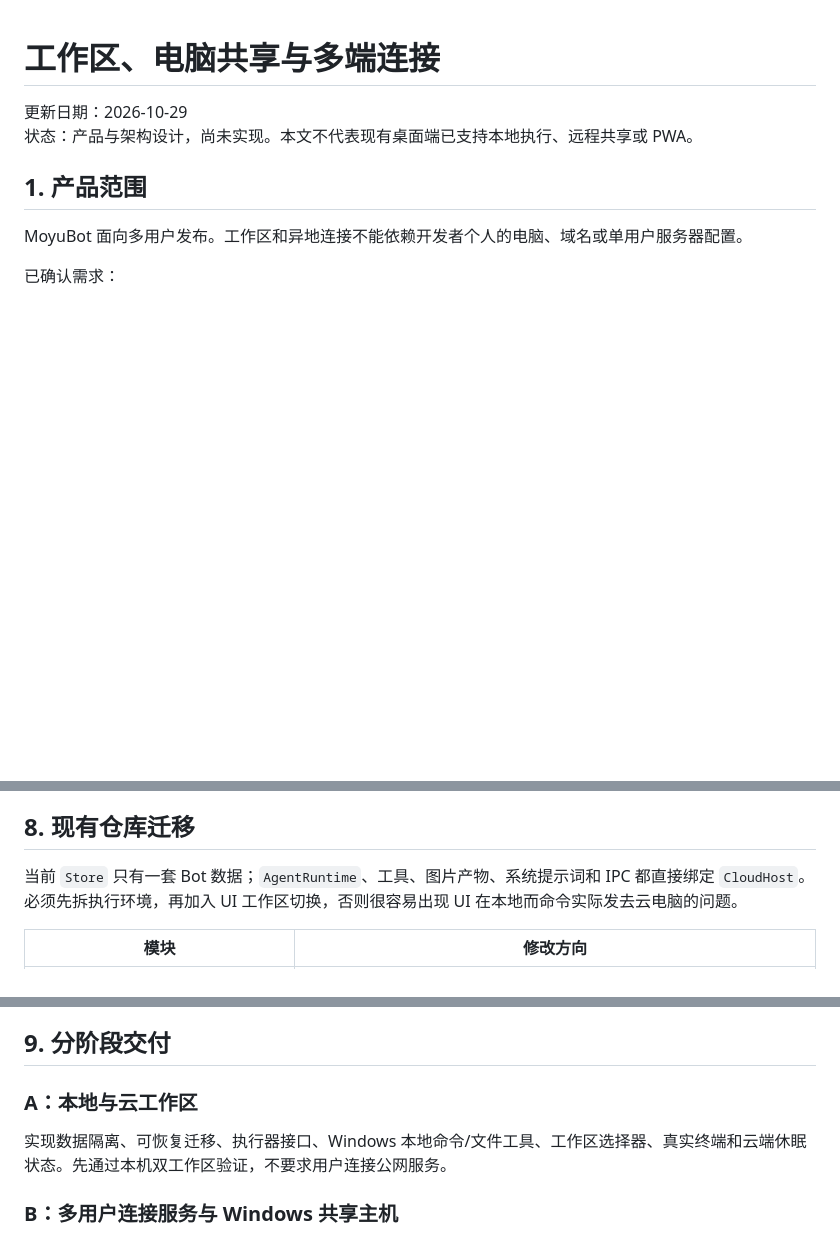
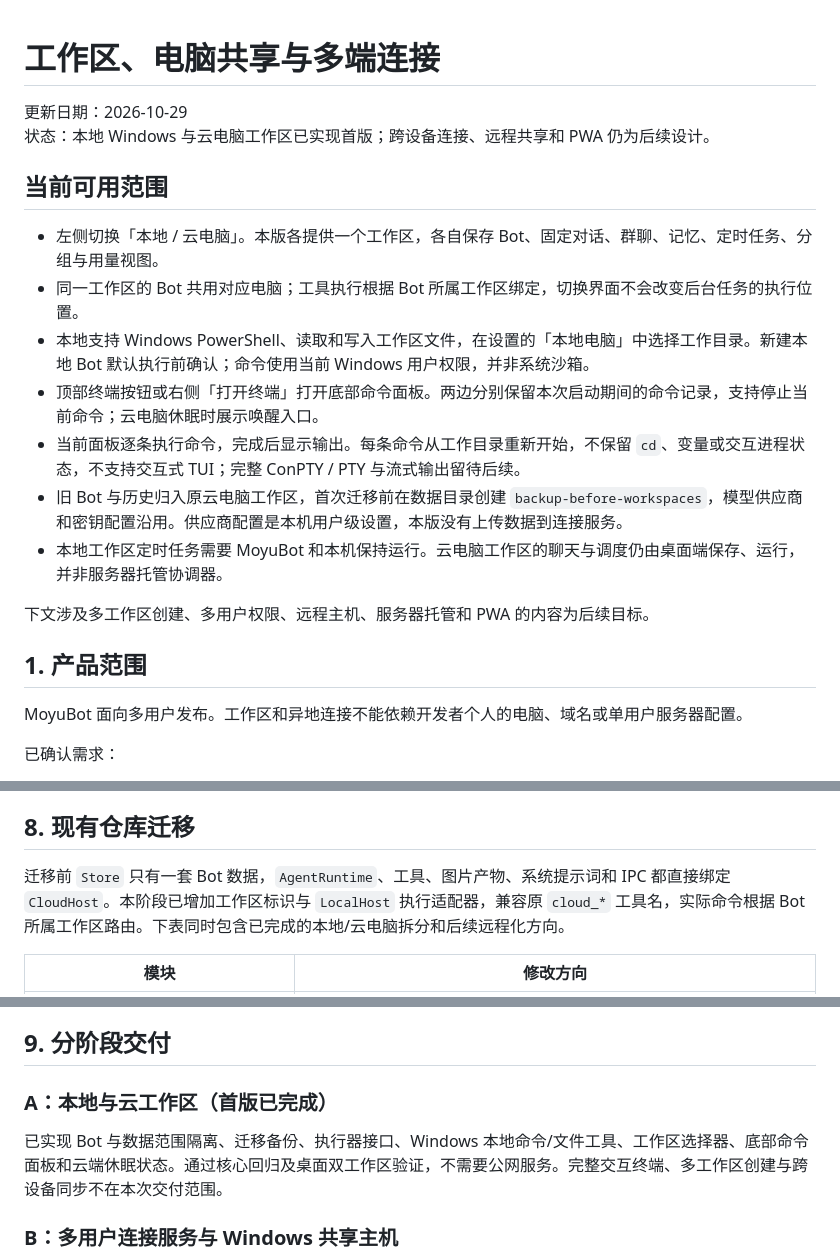
Before and after one commit to whitemoono/moyubot, a Markdown page: docs/WORKSPACES-AND-SYNC.md, 3 parts joined by grey strips. Rendered like a GitHub page; blank space fills up the shorter version.

Commit message:
2026年10月29日 14:01

```diff
--- a/docs/WORKSPACES-AND-SYNC.md
+++ b/docs/WORKSPACES-AND-SYNC.md
@@ -1,7 +1,19 @@
 # 工作区、电脑共享与多端连接
 
 更新日期：2026-10-29
-状态：产品与架构设计，尚未实现。本文不代表现有桌面端已支持本地执行、远程共享或 PWA。
+状态：本地 Windows 与云电脑工作区已实现首版；跨设备连接、远程共享和 PWA 仍为后续设计。
+
+## 当前可用范围
+
+- 左侧切换「本地 / 云电脑」。本版各提供一个工作区，各自保存 Bot、固定对话、群聊、记忆、定时任务、分组与用量视图。
+- 同一工作区的 Bot 共用对应电脑；工具执行根据 Bot 所属工作区绑定，切换界面不会改变后台任务的执行位置。
+- 本地支持 Windows PowerShell、读取和写入工作区文件，在设置的「本地电脑」中选择工作目录。新建本地 Bot 默认执行前确认；命令使用当前 Windows 用户权限，并非系统沙箱。
+- 顶部终端按钮或右侧「打开终端」打开底部命令面板。两边分别保留本次启动期间的命令记录，支持停止当前命令；云电脑休眠时展示唤醒入口。
+- 当前面板逐条执行命令，完成后显示输出。每条命令从工作目录重新开始，不保留 `cd`、变量或交互进程状态，不支持交互式 TUI；完整 ConPTY / PTY 与流式输出留待后续。
+- 旧 Bot 与历史归入原云电脑工作区，首次迁移前在数据目录创建 `backup-before-workspaces`，模型供应商和密钥配置沿用。供应商配置是本机用户级设置，本版没有上传数据到连接服务。
+- 本地工作区定时任务需要 MoyuBot 和本机保持运行。云电脑工作区的聊天与调度仍由桌面端保存、运行，并非服务器托管协调器。
+
+下文涉及多工作区创建、多用户权限、远程主机、服务器托管和 PWA 的内容为后续目标。
 
 ## 1. 产品范围
 
@@ -136,7 +148,7 @@ Windows 主机代理主动连接公网服务。家里电脑和手机也主动连
 
 ## 8. 现有仓库迁移
 
-当前 `Store` 只有一套 Bot 数据；`AgentRuntime`、工具、图片产物、系统提示词和 IPC 都直接绑定 `CloudHost`。必须先拆执行环境，再加入 UI 工作区切换，否则很容易出现 UI 在本地而命令实际发去云电脑的问题。
+迁移前 `Store` 只有一套 Bot 数据，`AgentRuntime`、工具、图片产物、系统提示词和 IPC 都直接绑定 `CloudHost`。本阶段已增加工作区标识与 `LocalHost` 执行适配器，兼容原 `cloud_*` 工具名，实际命令根据 Bot 所属工作区路由。下表同时包含已完成的本地/云电脑拆分和后续远程化方向。
 
 | 模块 | 修改方向 |
 | --- | --- |
@@ -161,9 +173,9 @@ Windows 主机代理主动连接公网服务。家里电脑和手机也主动连
 
 ## 9. 分阶段交付
 
-### A：本地与云工作区
+### A：本地与云工作区（首版已完成）
 
-实现数据隔离、可恢复迁移、执行器接口、Windows 本地命令/文件工具、工作区选择器、真实终端和云端休眠状态。先通过本机双工作区验证，不要求用户连接公网服务。
+已实现 Bot 与数据范围隔离、迁移备份、执行器接口、Windows 本地命令/文件工具、工作区选择器、底部命令面板和云端休眠状态。通过核心回归及桌面双工作区验证，不需要公网服务。完整交互终端、多工作区创建与跨设备同步不在本次交付范围。
 
 ### B：多用户连接服务与 Windows 共享主机
 
```
Also changed, not shown: other parts of docs/WORKSPACES-AND-SYNC.md (+1 -1 lines), docs/ROADMAP.md (+3 -2 lines).
